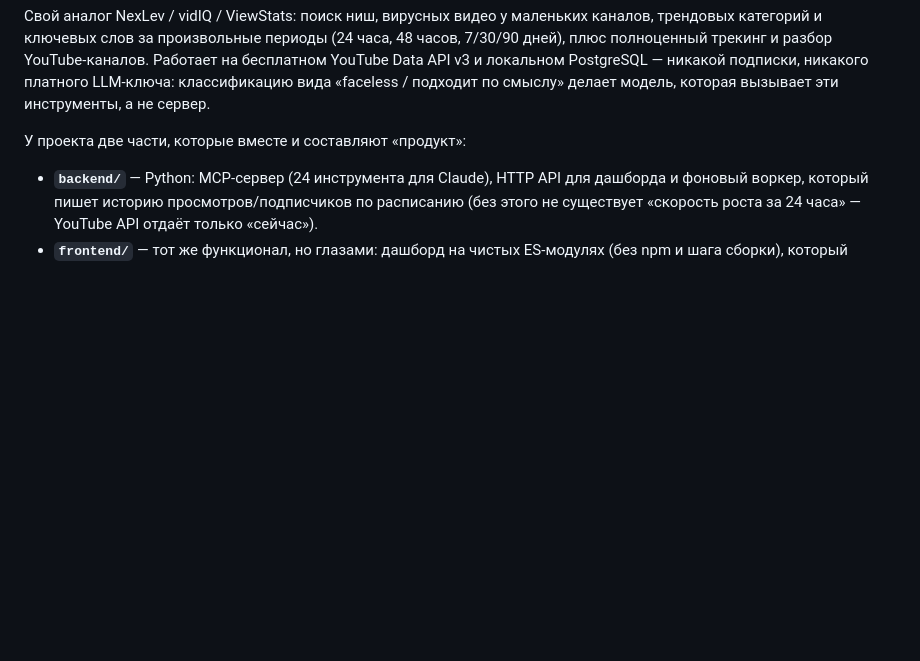
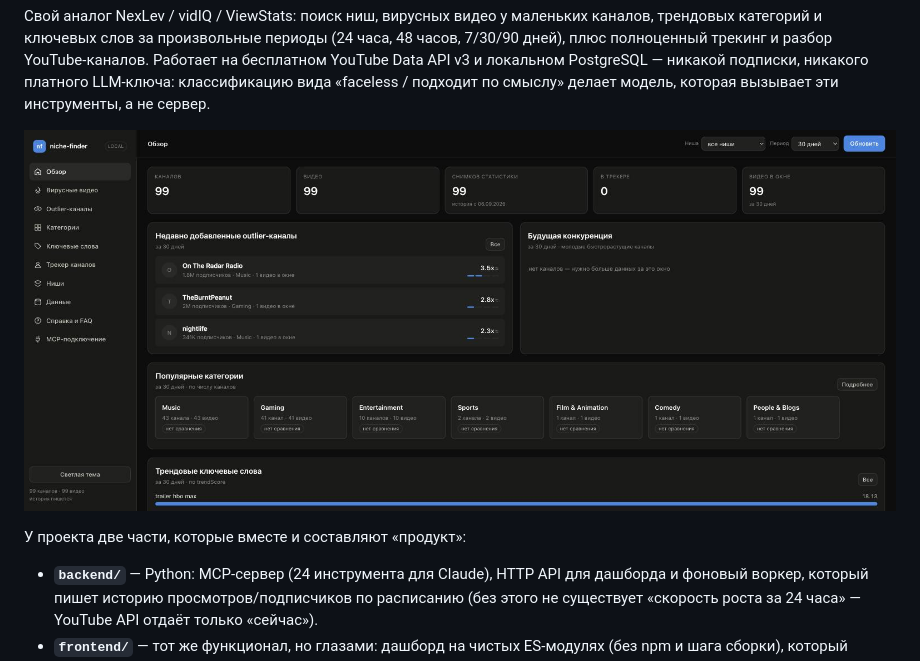
Before and after one commit to pandich93/niche-finder, a Markdown page: README.md, the part around the change. Drawn GitHub-style; pictures changed too: assets/dashboard.jpg (added); blank space fills up the shorter version.

Commit message:
README: add dashboard overview screenshot

```diff
--- a/README.md
+++ b/README.md
@@ -15,6 +15,8 @@
 Работает на бесплатном YouTube Data API v3 и локальном PostgreSQL — никакой
 подписки, никакого платного LLM-ключа: классификацию вида «faceless / подходит
 по смыслу» делает модель, которая вызывает эти инструменты, а не сервер.
+
+![Дашборд niche-finder: обзор — каналы, видео, outlier-каналы, трендовые категории и ключевые слова](assets/dashboard.jpg)
 
 У проекта две части, которые вместе и составляют «продукт»:
 
```
